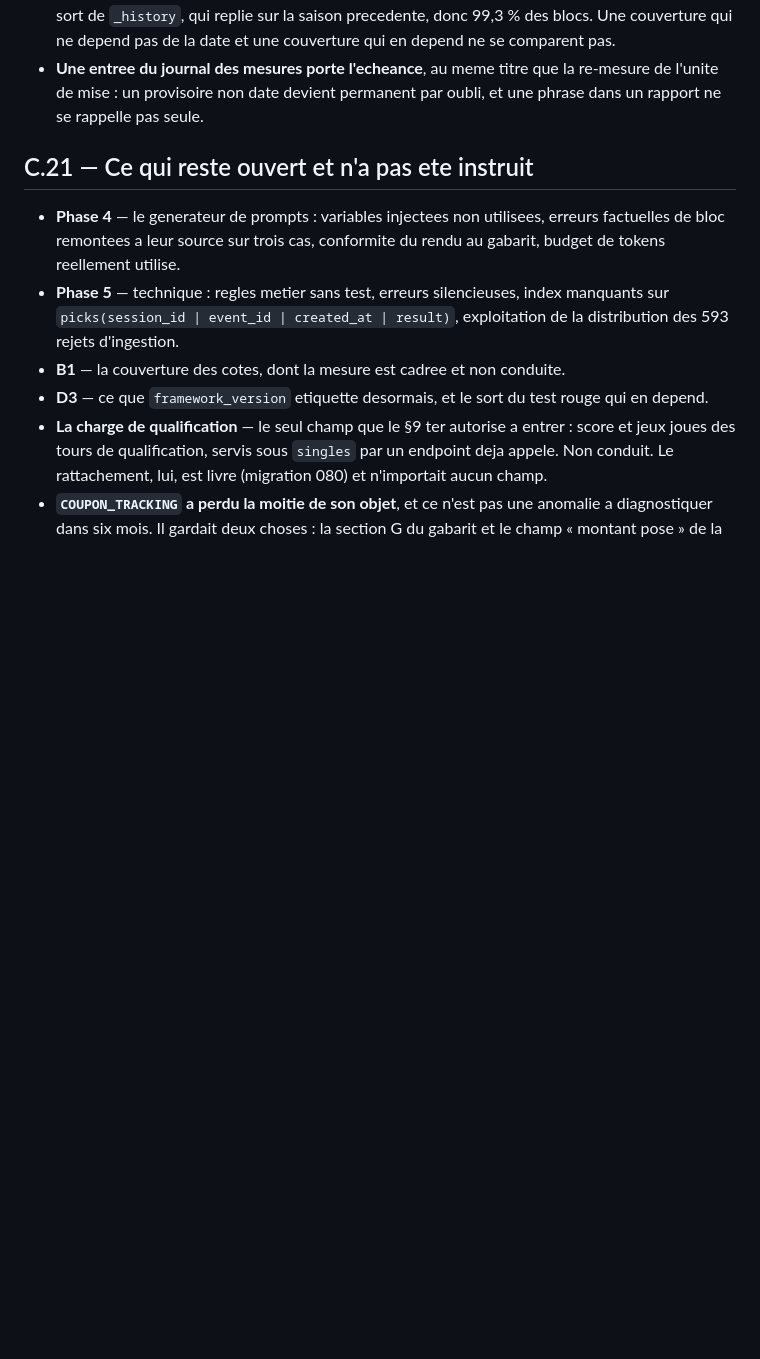
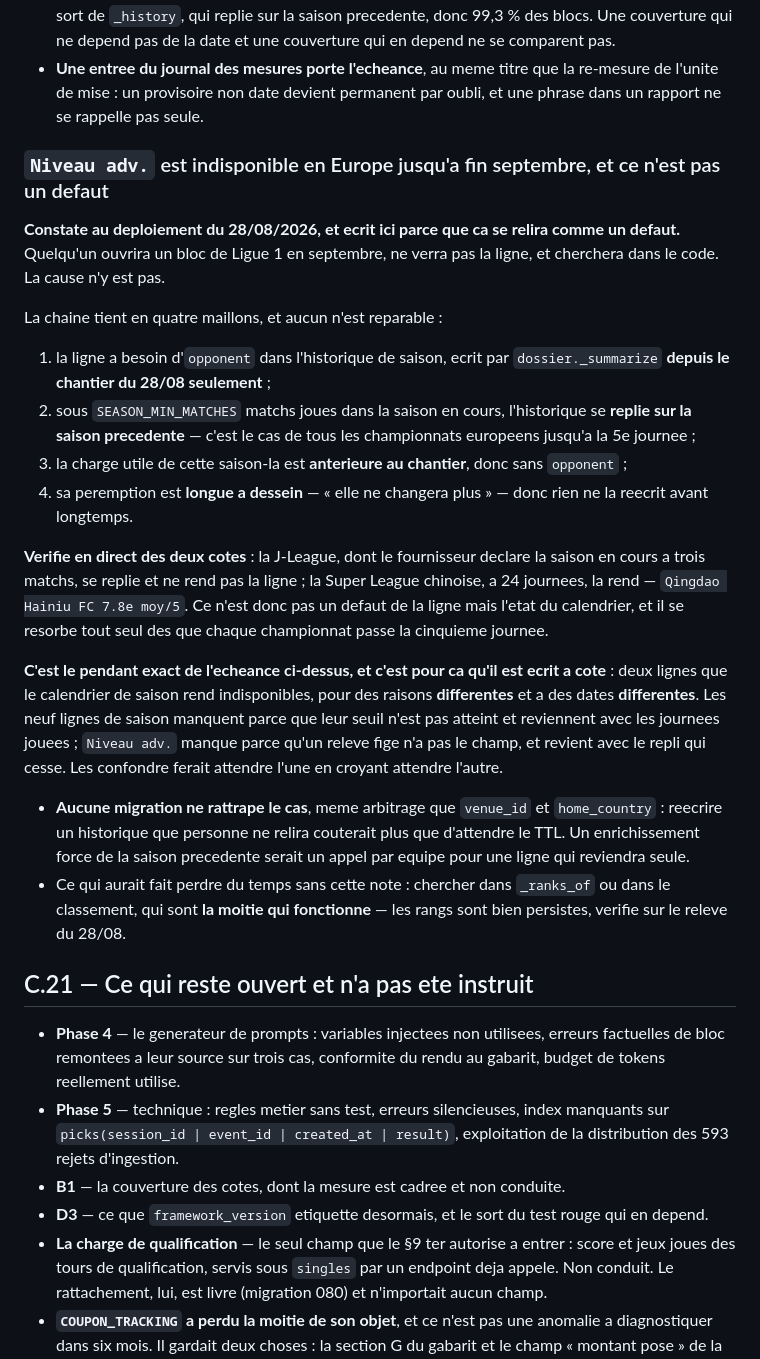
Before and after one commit to tclrcc/myAssistantBet, a Markdown page: audit/AUDIT_REPORT.md, the part around the change. GitHub-like rendering; blank space fills up the shorter version.

Commit message:
C.42 porte le cas jumeau : « Niveau adv. » indisponible en Europe jusqu'a fin septembre
Constate au deploiement. La ligne a besoin d'`opponent` dans l'historique de saison,
ecrit depuis le 28/08 seulement ; sous cinq matchs joues l'historique se replie sur
la saison precedente, dont la charge utile est anterieure au chantier et dont la
peremption est longue a dessein. Quatre maillons, aucun reparable, et ca se resorbe
seul des que chaque championnat passe la cinquieme journee.

Verifie des deux cotes le meme soir : la J-League, saison en cours a trois matchs,
se replie et ne rend rien ; la Super League chinoise, 24 journees, rend
« Qingdao Hainiu FC 7.8e moy/5 ».

Ecrit a cote de l'echeance d'octobre parce que c'en est le pendant et non le
double : deux lignes que le calendrier rend indisponibles pour des raisons
differentes et a des dates differentes. Les neuf lignes de saison reviennent avec
les journees jouees, celle-ci avec le repli qui cesse. Les confondre ferait attendre
l'une en croyant attendre l'autre.

La moitie qui fonctionne est nommee, sans quoi la recherche irait la : les rangs
sont bien persistes, seul le champ adverse manque au releve fige.

```diff
--- a/audit/AUDIT_REPORT.md
+++ b/audit/AUDIT_REPORT.md
@@ -1450,6 +1450,46 @@ equipes n'ont pas joue les cinq matchs que le seuil exige.
 - **Une entree du journal des mesures porte l'echeance**, au meme titre que la
   re-mesure de l'unite de mise : un provisoire non date devient permanent par
   oubli, et une phrase dans un rapport ne se rappelle pas seule.
+
+### `Niveau adv.` est indisponible en Europe jusqu'a fin septembre, et ce n'est pas un defaut
+
+**Constate au deploiement du 28/08/2026, et ecrit ici parce que ca se relira comme
+un defaut.** Quelqu'un ouvrira un bloc de Ligue 1 en septembre, ne verra pas la
+ligne, et cherchera dans le code. La cause n'y est pas.
+
+La chaine tient en quatre maillons, et aucun n'est reparable :
+
+1. la ligne a besoin d'`opponent` dans l'historique de saison, ecrit par
+   `dossier._summarize` **depuis le chantier du 28/08 seulement** ;
+2. sous `SEASON_MIN_MATCHES` matchs joues dans la saison en cours, l'historique se
+   **replie sur la saison precedente** — c'est le cas de tous les championnats
+   europeens jusqu'a la 5e journee ;
+3. la charge utile de cette saison-la est **anterieure au chantier**, donc sans
+   `opponent` ;
+4. sa peremption est **longue a dessein** — « elle ne changera plus » — donc rien
+   ne la reecrit avant longtemps.
+
+**Verifie en direct des deux cotes** : la J-League, dont le fournisseur declare la
+saison en cours a trois matchs, se replie et ne rend pas la ligne ; la Super League
+chinoise, a 24 journees, la rend — `Qingdao Hainiu FC 7.8e moy/5`. Ce n'est donc
+pas un defaut de la ligne mais l'etat du calendrier, et il se resorbe tout seul des
+que chaque championnat passe la cinquieme journee.
+
+**C'est le pendant exact de l'echeance ci-dessus, et c'est pour ca qu'il est ecrit
+a cote** : deux lignes que le calendrier de saison rend indisponibles, pour des
+raisons **differentes** et a des dates **differentes**. Les neuf lignes de saison
+manquent parce que leur seuil n'est pas atteint et reviennent avec les journees
+jouees ; `Niveau adv.` manque parce qu'un releve fige n'a pas le champ, et revient
+avec le repli qui cesse. Les confondre ferait attendre l'une en croyant attendre
+l'autre.
+
+- **Aucune migration ne rattrape le cas**, meme arbitrage que `venue_id` et
+  `home_country` : reecrire un historique que personne ne relira couterait plus que
+  d'attendre le TTL. Un enrichissement force de la saison precedente serait un
+  appel par equipe pour une ligne qui reviendra seule.
+- Ce qui aurait fait perdre du temps sans cette note : chercher dans
+  `_ranks_of` ou dans le classement, qui sont **la moitie qui fonctionne** — les
+  rangs sont bien persistes, verifie sur le releve du 28/08.
 
 ## C.21 — Ce qui reste ouvert et n'a pas ete instruit
 
```
